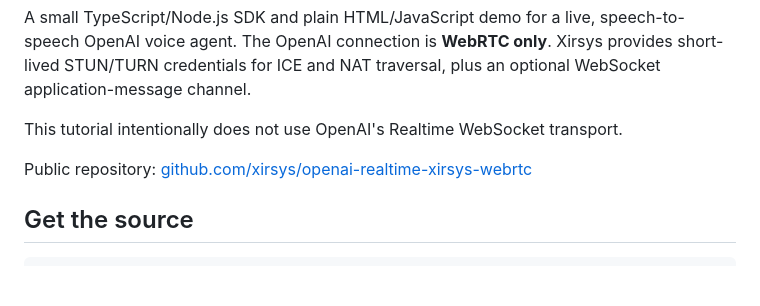
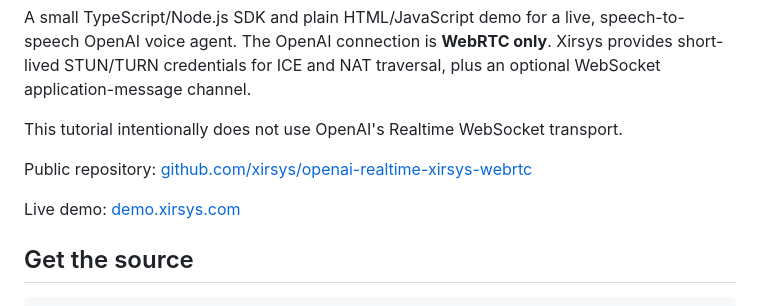
Before and after one commit to xirsys/openai-realtime-xirsys-webrtc, a Markdown page: README.md, the part around the change. GitHub-like rendering; blank space fills up the shorter version.

Commit message:
Link the hosted voice demo

```diff
--- a/README.md
+++ b/README.md
@@ -8,6 +8,8 @@ an optional WebSocket application-message channel.
 This tutorial intentionally does not use OpenAI's Realtime WebSocket transport.
 
 Public repository: [github.com/xirsys/openai-realtime-xirsys-webrtc](https://github.com/xirsys/openai-realtime-xirsys-webrtc)
+
+Live demo: [demo.xirsys.com](https://demo.xirsys.com)
 
 ## Get the source
 
```
